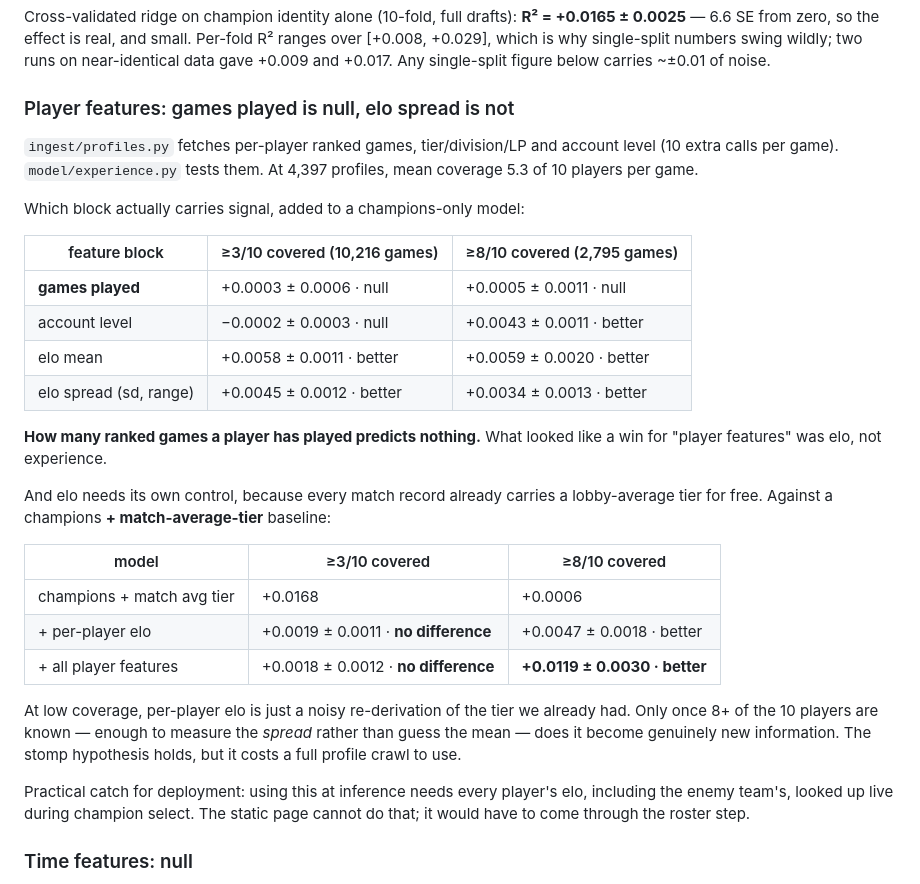
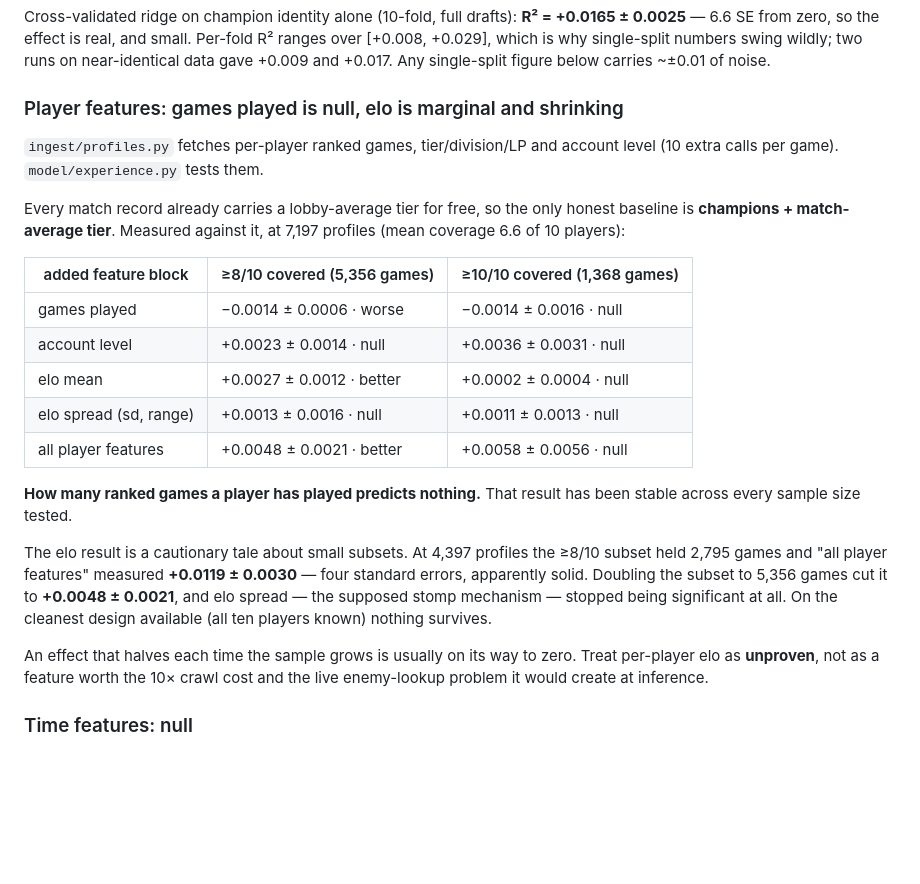
Before and after one commit to michael-kwan/longgame, a Markdown page: DESIGN.md, the part around the change. Drawn GitHub-style; blank space fills up the shorter version.

Commit message:
Correct the player-elo claim: effect halves as the sample doubles
At 4,397 profiles the >=8/10 subset (2,795 games) showed all-player-features at
+0.0119 +- 0.0030 over a champions+tier baseline. At 7,197 profiles the same
subset (5,356 games) gives +0.0048 +- 0.0021, and elo spread is no longer
significant. With all ten players known, nothing survives.

Games played remains null at every sample size tested.

Co-Authored-By: Claude Opus 4.8 <noreply@anthropic.com>
Claude-Session: https://claude.ai/code/session_01W1gLV3bretucZGFe33XCDj

```diff
--- a/DESIGN.md
+++ b/DESIGN.md
@@ -379,42 +379,36 @@ Per-fold R² ranges over [+0.008, +0.029], which is why single-split numbers swi
 wildly; two runs on near-identical data gave +0.009 and +0.017. Any single-split
 figure below carries ~±0.01 of noise.
 
-### Player features: games played is null, elo spread is not
+### Player features: games played is null, elo is marginal and shrinking
 
 `ingest/profiles.py` fetches per-player ranked games, tier/division/LP and
 account level (10 extra calls per game). `model/experience.py` tests them.
-At 4,397 profiles, mean coverage 5.3 of 10 players per game.
 
-Which block actually carries signal, added to a champions-only model:
+Every match record already carries a lobby-average tier for free, so the only
+honest baseline is **champions + match-average tier**. Measured against it, at
+7,197 profiles (mean coverage 6.6 of 10 players):
 
-| feature block | ≥3/10 covered (10,216 games) | ≥8/10 covered (2,795 games) |
+| added feature block | ≥8/10 covered (5,356 games) | ≥10/10 covered (1,368 games) |
 |---|---|---|
-| **games played** | +0.0003 ± 0.0006 · null | +0.0005 ± 0.0011 · null |
-| account level | −0.0002 ± 0.0003 · null | +0.0043 ± 0.0011 · better |
-| elo mean | +0.0058 ± 0.0011 · better | +0.0059 ± 0.0020 · better |
-| elo spread (sd, range) | +0.0045 ± 0.0012 · better | +0.0034 ± 0.0013 · better |
+| games played | −0.0014 ± 0.0006 · worse | −0.0014 ± 0.0016 · null |
+| account level | +0.0023 ± 0.0014 · null | +0.0036 ± 0.0031 · null |
+| elo mean | +0.0027 ± 0.0012 · better | +0.0002 ± 0.0004 · null |
+| elo spread (sd, range) | +0.0013 ± 0.0016 · null | +0.0011 ± 0.0013 · null |
+| all player features | +0.0048 ± 0.0021 · better | +0.0058 ± 0.0056 · null |
 
-**How many ranked games a player has played predicts nothing.** What looked like
-a win for "player features" was elo, not experience.
+**How many ranked games a player has played predicts nothing.** That result has
+been stable across every sample size tested.
 
-And elo needs its own control, because every match record already carries a
-lobby-average tier for free. Against a champions **+ match-average-tier**
-baseline:
+The elo result is a cautionary tale about small subsets. At 4,397 profiles the
+≥8/10 subset held 2,795 games and "all player features" measured **+0.0119 ±
+0.0030** — four standard errors, apparently solid. Doubling the subset to 5,356
+games cut it to **+0.0048 ± 0.0021**, and elo spread — the supposed stomp
+mechanism — stopped being significant at all. On the cleanest design available
+(all ten players known) nothing survives.
 
-| model | ≥3/10 covered | ≥8/10 covered |
-|---|---|---|
-| champions + match avg tier | +0.0168 | +0.0006 |
-| + per-player elo | +0.0019 ± 0.0011 · **no difference** | +0.0047 ± 0.0018 · better |
-| + all player features | +0.0018 ± 0.0012 · **no difference** | **+0.0119 ± 0.0030 · better** |
-
-At low coverage, per-player elo is just a noisy re-derivation of the tier we
-already had. Only once 8+ of the 10 players are known — enough to measure the
-*spread* rather than guess the mean — does it become genuinely new information.
-The stomp hypothesis holds, but it costs a full profile crawl to use.
-
-Practical catch for deployment: using this at inference needs every player's elo,
-including the enemy team's, looked up live during champion select. The static
-page cannot do that; it would have to come through the roster step.
+An effect that halves each time the sample grows is usually on its way to zero.
+Treat per-player elo as **unproven**, not as a feature worth the 10× crawl cost
+and the live enemy-lookup problem it would create at inference.
 
 ### Time features: null
 
```
